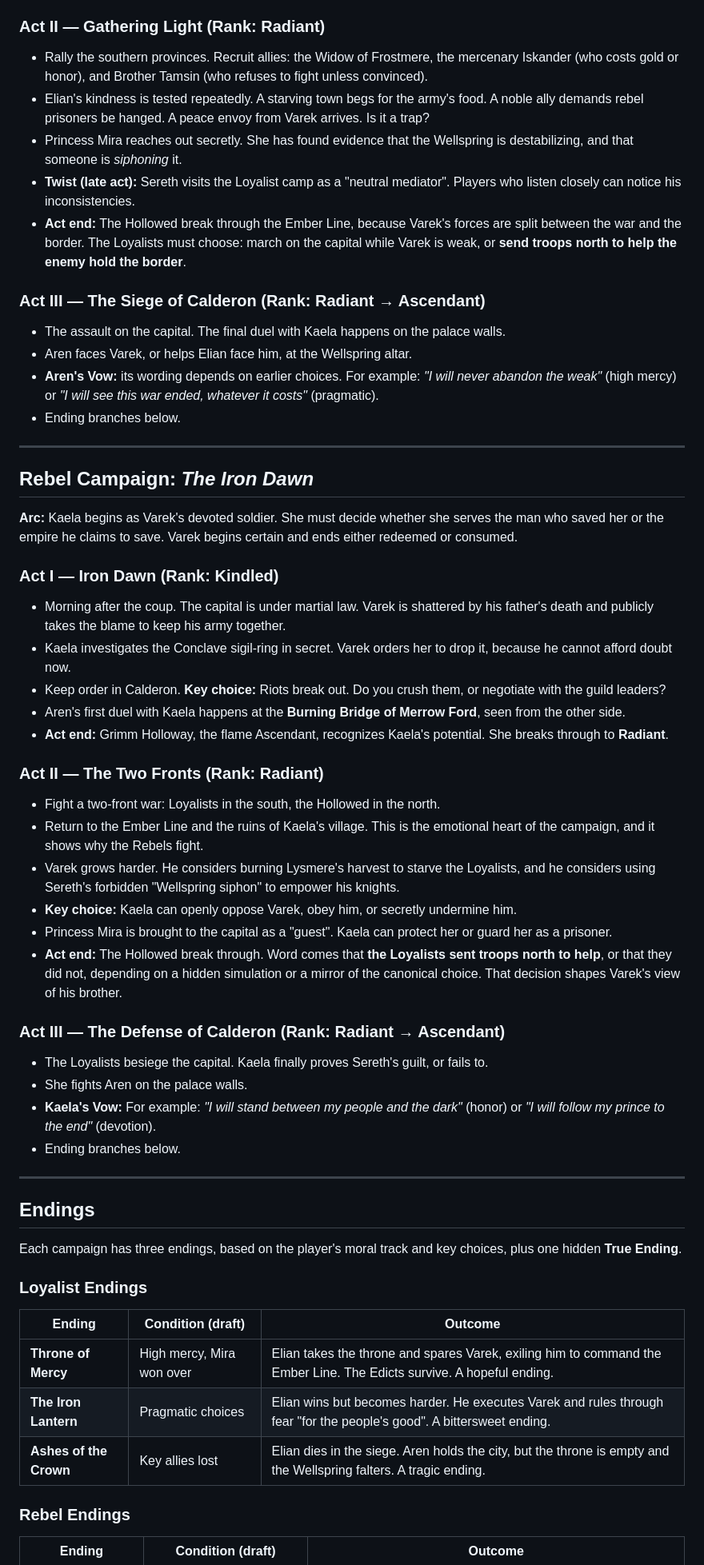
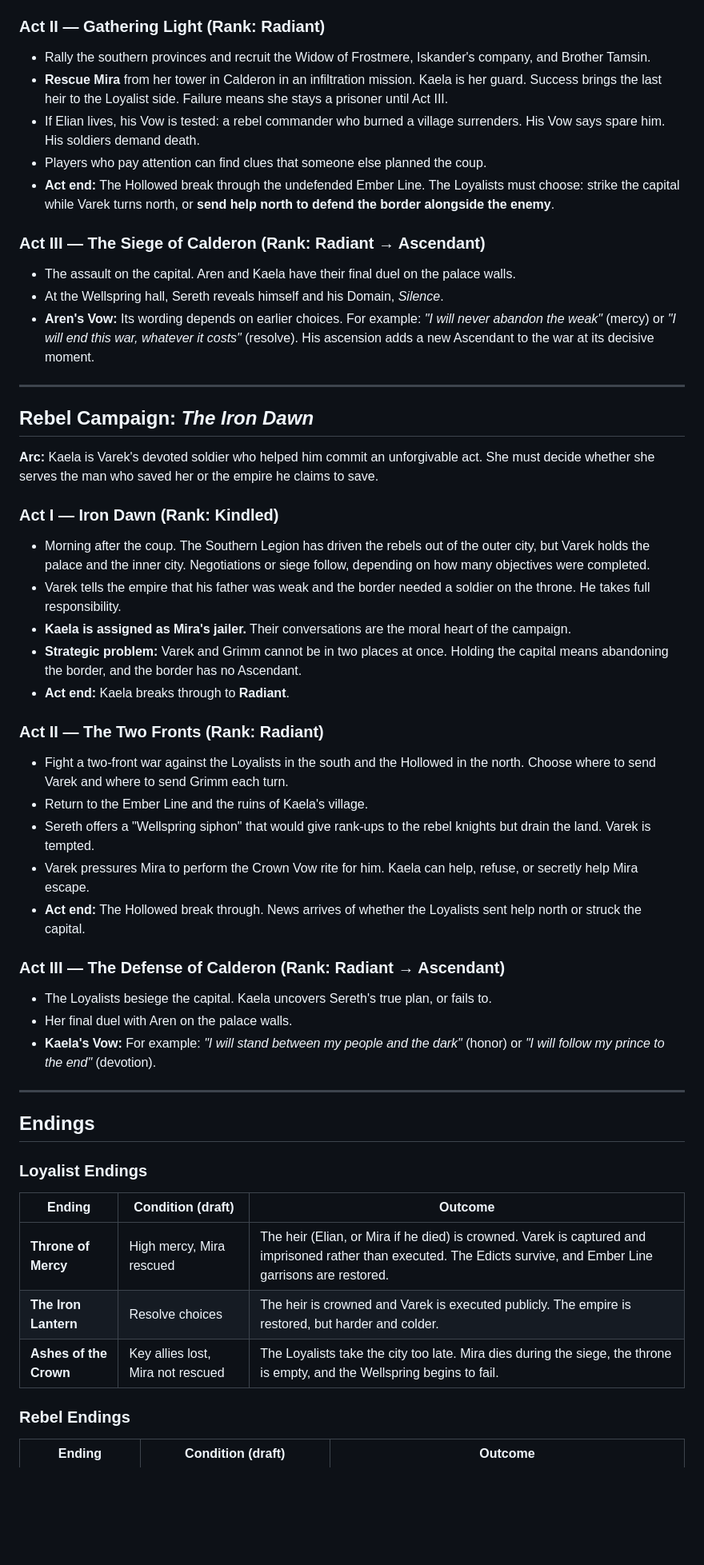
Before and after one commit to D679-beep/jurassicpark, a Markdown page: docs/story.md, the part around one of its changes. Shown at 80% size. Drawn GitHub-style; blank space fills up the shorter version.

```diff
--- a/docs/story.md
+++ b/docs/story.md
@@ -116,56 +185,51 @@ The Emperor's last words are heard only in fragments. In the true ending, they a
 
 ### Act II — Gathering Light (Rank: Radiant)
-- Rally the southern provinces. Recruit allies: the Widow of Frostmere, the mercenary Iskander (who costs gold or honor), and Brother Tamsin (who refuses to fight unless convinced).
-- Elian's kindness is tested repeatedly. A starving town begs for the army's food. A noble ally demands rebel prisoners be hanged. A peace envoy from Varek arrives. Is it a trap?
-- Princess Mira reaches out secretly. She has found evidence that the Wellspring is destabilizing, and that someone is *siphoning* it.
-- **Twist (late act):** Sereth visits the Loyalist camp as a "neutral mediator". Players who listen closely can notice his inconsistencies.
-- **Act end:** The Hollowed break through the Ember Line, because Varek's forces are split between the war and the border. The Loyalists must choose: march on the capital while Varek is weak, or **send troops north to help the enemy hold the border**.
+- Rally the southern provinces and recruit the Widow of Frostmere, Iskander's company, and Brother Tamsin.
+- **Rescue Mira** from her tower in Calderon in an infiltration mission. Kaela is her guard. Success brings the last heir to the Loyalist side. Failure means she stays a prisoner until Act III.
+- If Elian lives, his Vow is tested: a rebel commander who burned a village surrenders. His Vow says spare him. His soldiers demand death.
+- Players who pay attention can find clues that someone else planned the coup.
+- **Act end:** The Hollowed break through the undefended Ember Line. The Loyalists must choose: strike the capital while Varek turns north, or **send help north to defend the border alongside the enemy**.
 
 ### Act III — The Siege of Calderon (Rank: Radiant → Ascendant)
-- The assault on the capital. The final duel with Kaela happens on the palace walls.
-- Aren faces Varek, or helps Elian face him, at the Wellspring altar.
-- **Aren's Vow:** its wording depends on earlier choices. For example: *"I will never abandon the weak"* (high mercy) or *"I will see this war ended, whatever it costs"* (pragmatic).
-- Ending branches below.
+- The assault on the capital. Aren and Kaela have their final duel on the palace walls.
+- At the Wellspring hall, Sereth reveals himself and his Domain, *Silence*.
+- **Aren's Vow:** Its wording depends on earlier choices. For example: *"I will never abandon the weak"* (mercy) or *"I will end this war, whatever it costs"* (resolve). His ascension adds a new Ascendant to the war at its decisive moment.
 
 ---
 
 ## Rebel Campaign: *The Iron Dawn*
 
-**Arc:** Kaela begins as Varek's devoted soldier. She must decide whether she serves the man who saved her or the empire he claims to save. Varek begins certain and ends either redeemed or consumed.
+**Arc:** Kaela is Varek's devoted soldier who helped him commit an unforgivable act. She must decide whether she serves the man who saved her or the empire he claims to save.
 
 ### Act I — Iron Dawn (Rank: Kindled)
-- Morning after the coup. The capital is under martial law. Varek is shattered by his father's death and publicly takes the blame to keep his army together.
-- Kaela investigates the Conclave sigil-ring in secret. Varek orders her to drop it, because he cannot afford doubt now.
-- Keep order in Calderon. **Key choice:** Riots break out. Do you crush them, or negotiate with the guild leaders?
-- Aren's first duel with Kaela happens at the **Burning Bridge of Merrow Ford**, seen from the other side.
-- **Act end:** Grimm Holloway, the flame Ascendant, recognizes Kaela's potential. She breaks through to **Radiant**.
+- Morning after the coup. The Southern Legion has driven the rebels out of the outer city, but Varek holds the palace and the inner city. Negotiations or siege follow, depending on how many objectives were completed.
+- Varek tells the empire that his father was weak and the border needed a soldier on the throne. He takes full responsibility.
+- **Kaela is assigned as Mira's jailer.** Their conversations are the moral heart of the campaign.
+- **Strategic problem:** Varek and Grimm cannot be in two places at once. Holding the capital means abandoning the border, and the border has no Ascendant.
+- **Act end:** Kaela breaks through to **Radiant**.
 
 ### Act II — The Two Fronts (Rank: Radiant)
-- Fight a two-front war: Loyalists in the south, the Hollowed in the north.
-- Return to the Ember Line and the ruins of Kaela's village. This is the emotional heart of the campaign, and it shows why the Rebels fight.
-- Varek grows harder. He considers burning Lysmere's harvest to starve the Loyalists, and he considers using Sereth's forbidden "Wellspring siphon" to empower his knights.
-- **Key choice:** Kaela can openly oppose Varek, obey him, or secretly undermine him.
-- Princess Mira is brought to the capital as a "guest". Kaela can protect her or guard her as a prisoner.
-- **Act end:** The Hollowed break through. Word comes that **the Loyalists sent troops north to help**, or that they did not, depending on a hidden simulation or a mirror of the canonical choice. That decision shapes Varek's view of his brother.
+- Fight a two-front war against the Loyalists in the south and the Hollowed in the north. Choose where to send Varek and where to send Grimm each turn.
+- Return to the Ember Line and the ruins of Kaela's village.
+- Sereth offers a "Wellspring siphon" that would give rank-ups to the rebel knights but drain the land. Varek is tempted.
+- Varek pressures Mira to perform the Crown Vow rite for him. Kaela can help, refuse, or secretly help Mira escape.
+- **Act end:** The Hollowed break through. News arrives of whether the Loyalists sent help north or struck the capital.
 
 ### Act III — The Defense of Calderon (Rank: Radiant → Ascendant)
-- The Loyalists besiege the capital. Kaela finally proves Sereth's guilt, or fails to.
-- She fights Aren on the palace walls.
+- The Loyalists besiege the capital. Kaela uncovers Sereth's true plan, or fails to.
+- Her final duel with Aren on the palace walls.
 - **Kaela's Vow:** For example: *"I will stand between my people and the dark"* (honor) or *"I will follow my prince to the end"* (devotion).
-- Ending branches below.
 
 ---
 
 ## Endings
 
-Each campaign has three endings, based on the player's moral track and key choices, plus one hidden **True Ending**.
-
 ### Loyalist Endings
 | Ending | Condition (draft) | Outcome |
 |---|---|---|
-| **Throne of Mercy** | High mercy, Mira won over | Elian takes the throne and spares Varek, exiling him to command the Ember Line. The Edicts survive. A hopeful ending. |
-| **The Iron Lantern** | Pragmatic choices | Elian wins but becomes harder. He executes Varek and rules through fear "for the people's good". A bittersweet ending. |
-| **Ashes of the Crown** | Key allies lost | Elian dies in the siege. Aren holds the city, but the throne is empty and the Wellspring falters. A tragic ending. |
+| **Throne of Mercy** | High mercy, Mira rescued | The heir (Elian, or Mira if he died) is crowned. Varek is captured and imprisoned rather than executed. The Edicts survive, and Ember Line garrisons are restored. |
+| **The Iron Lantern** | Resolve choices | The heir is crowned and Varek is executed publicly. The empire is restored, but harder and colder. |
+| **Ashes of the Crown** | Key allies lost, Mira not rescued | The Loyalists take the city too late. Mira dies during the siege, the throne is empty, and the Wellspring begins to fail. |
 
 ### Rebel Endings
 | Ending | Condition (draft) | Outcome |
```
Also changed, not shown: other parts of docs/story.md (+128 -59 lines).
